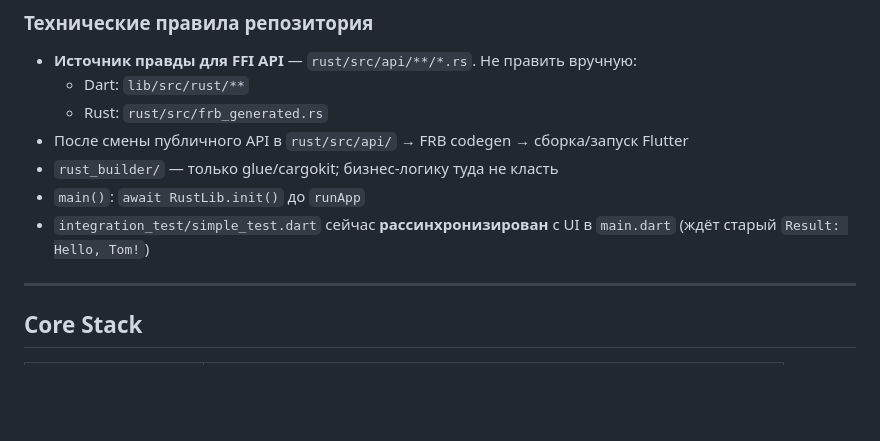
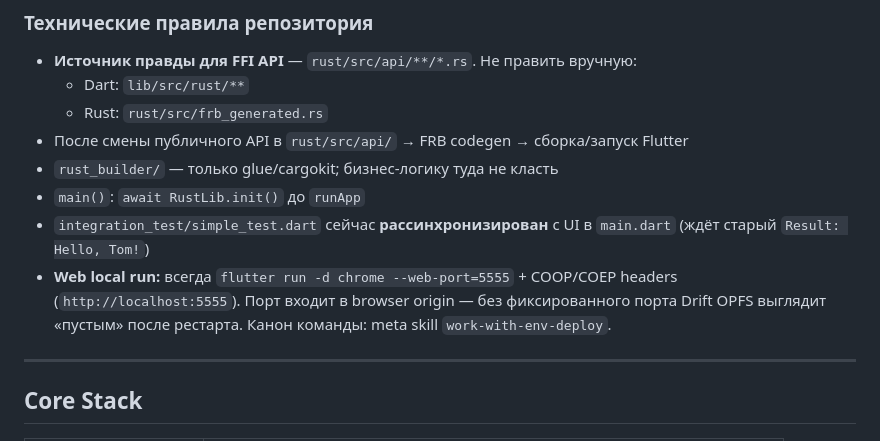
Before and after one commit to happy-tourist/my-translator-app, a Markdown page: AGENTS.md, the part around the change. Rendered like a GitHub page; blank space fills up the shorter version.

Commit message:
Document fixed Chrome web-port for Drift OPFS and add VS Code launch.
Keeps http://localhost:5555 as the canonical Web origin so library data survives restarts.

Co-authored-by: Cursor <cursoragent@cursor.com>

```diff
--- a/AGENTS.md
+++ b/AGENTS.md
@@ -98,6 +98,7 @@ Skills / OpenSpec / docs — в sibling meta: резолв [`project-map.md`](pr
 - `rust_builder/` — только glue/cargokit; бизнес-логику туда не класть
 - `main()`: `await RustLib.init()` до `runApp`
 - `integration_test/simple_test.dart` сейчас **рассинхронизирован** с UI в `main.dart` (ждёт старый `Result: Hello, Tom!`)
+- **Web local run:** всегда `flutter run -d chrome --web-port=5555` + COOP/COEP headers (`http://localhost:5555`). Порт входит в browser origin — без фиксированного порта Drift OPFS выглядит «пустым» после рестарта. Канон команды: meta skill `work-with-env-deploy`.
 
 ---
 
```
